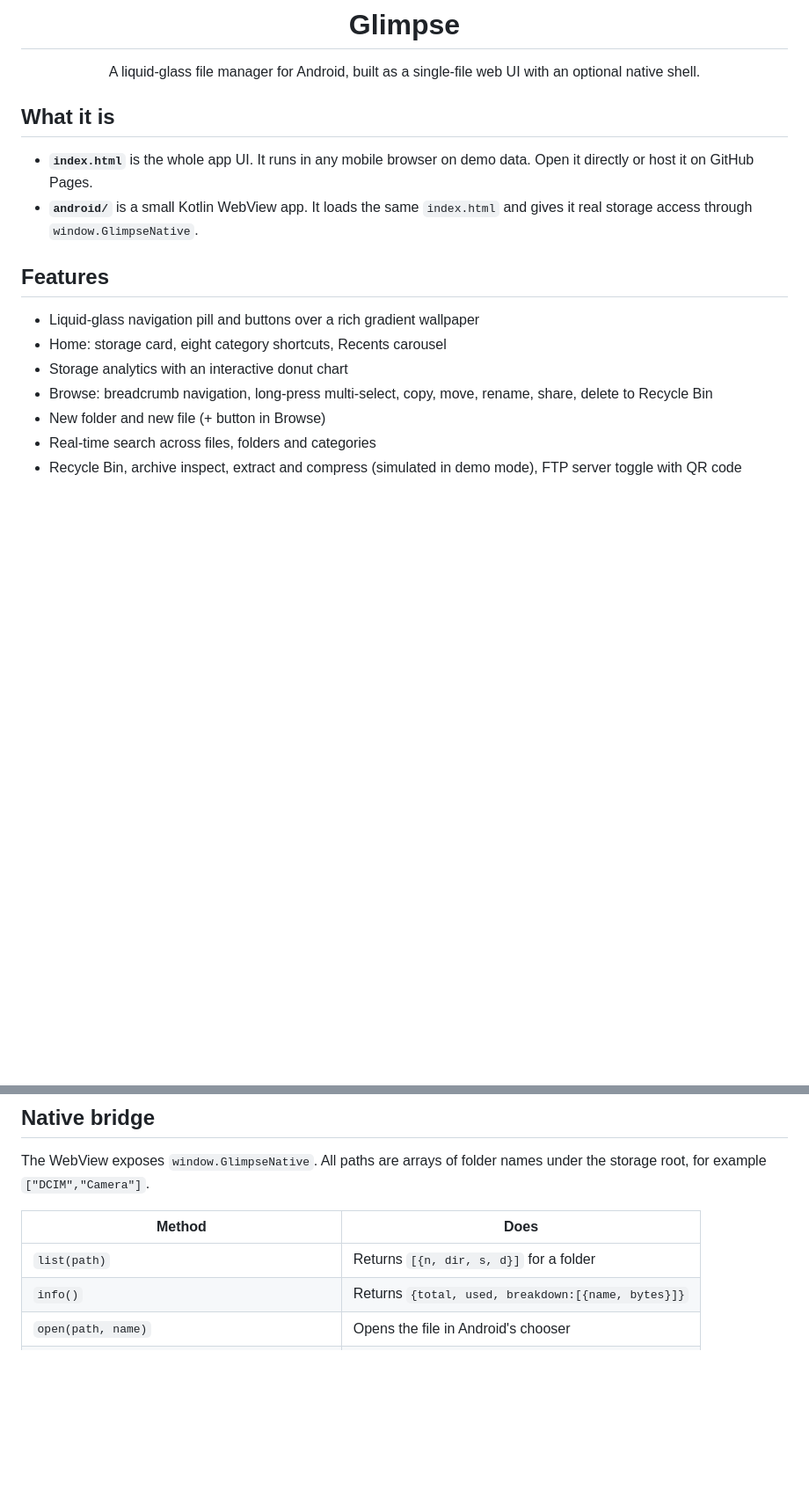
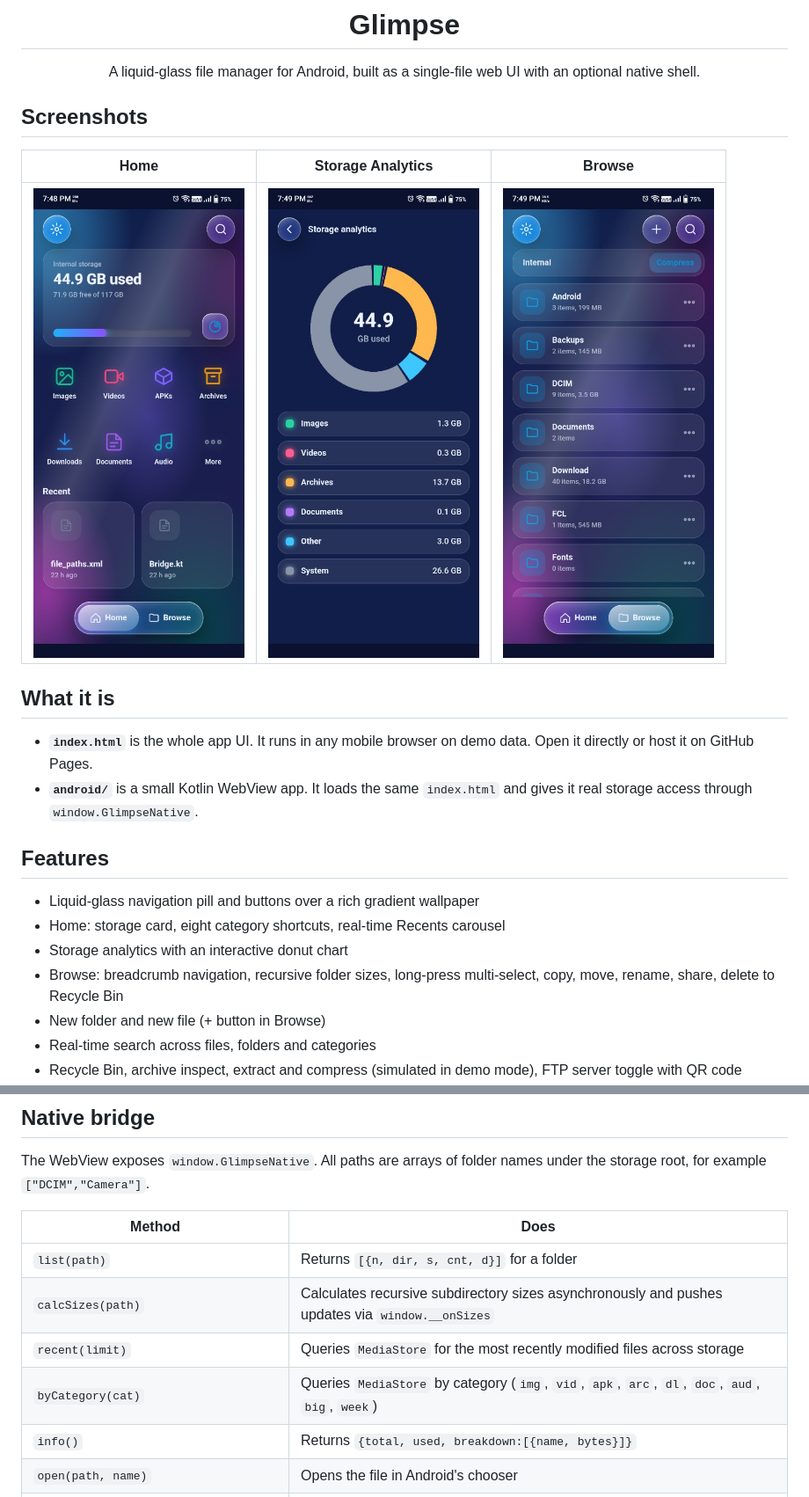
Before and after one commit to DhruvilGovani/Filey, a Markdown page: README.md, 2 parts joined by grey strips. Shown at 88% size. Drawn GitHub-style; pictures changed too: screenshots/analytics.png (added), screenshots/browse.png (added), screenshots/home.png (added); blank space fills up the shorter version.

Commit message:
Sync project files via Zip2Git

```diff
--- a/README.md
+++ b/README.md
@@ -3,6 +3,12 @@
   <h1>Glimpse</h1>
   <p>A liquid-glass file manager for Android, built as a single-file web UI with an optional native shell.</p>
 </div>
+
+## Screenshots
+
+| Home | Storage Analytics | Browse |
+| :---: | :---: | :---: |
+| <img src="screenshots/home.png" width="240" alt="Home screen"> | <img src="screenshots/analytics.png" width="240" alt="Storage analytics donut chart"> | <img src="screenshots/browse.png" width="240" alt="Browse folders"> |
 
 ## What it is
 - **`index.html`** is the whole app UI. It runs in any mobile browser on demo data. Open it directly or host it on GitHub Pages.
@@ -10,9 +16,9 @@
 
 ## Features
 - Liquid-glass navigation pill and buttons over a rich gradient wallpaper
-- Home: storage card, eight category shortcuts, Recents carousel
+- Home: storage card, eight category shortcuts, real-time Recents carousel
 - Storage analytics with an interactive donut chart
-- Browse: breadcrumb navigation, long-press multi-select, copy, move, rename, share, delete to Recycle Bin
+- Browse: breadcrumb navigation, recursive folder sizes, long-press multi-select, copy, move, rename, share, delete to Recycle Bin
 - New folder and new file (+ button in Browse)
 - Real-time search across files, folders and categories
 - Recycle Bin, archive inspect, extract and compress (simulated in demo mode), FTP server toggle with QR code
@@ -37,7 +43,10 @@ The WebView exposes `window.GlimpseNative`. All paths are arrays of folder names
 
 | Method | Does |
 |---|---|
-| `list(path)` | Returns `[{n, dir, s, d}]` for a folder |
+| `list(path)` | Returns `[{n, dir, s, cnt, d}]` for a folder |
+| `calcSizes(path)` | Calculates recursive subdirectory sizes asynchronously and pushes updates via `window.__onSizes` |
+| `recent(limit)` | Queries `MediaStore` for the most recently modified files across storage |
+| `byCategory(cat)` | Queries `MediaStore` by category (`img`, `vid`, `apk`, `arc`, `dl`, `doc`, `aud`, `big`, `week`) |
 | `info()` | Returns `{total, used, breakdown:[{name, bytes}]}` |
 | `open(path, name)` | Opens the file in Android's chooser |
 | `trash(path, names)` | Moves items to `.glimpse_trash` |
```
Also changed, not shown: other parts of README.md (+2 -1 lines).
